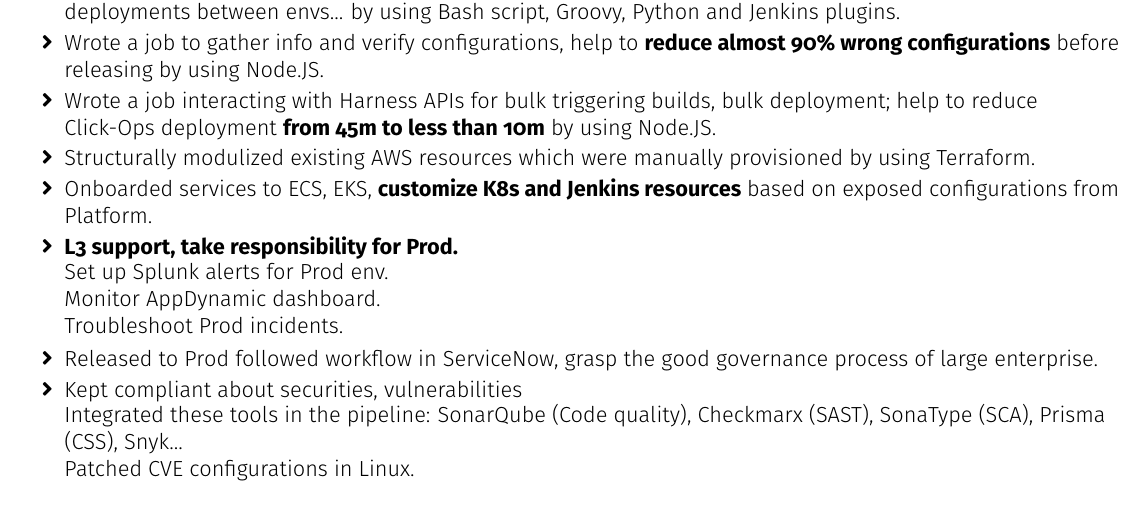
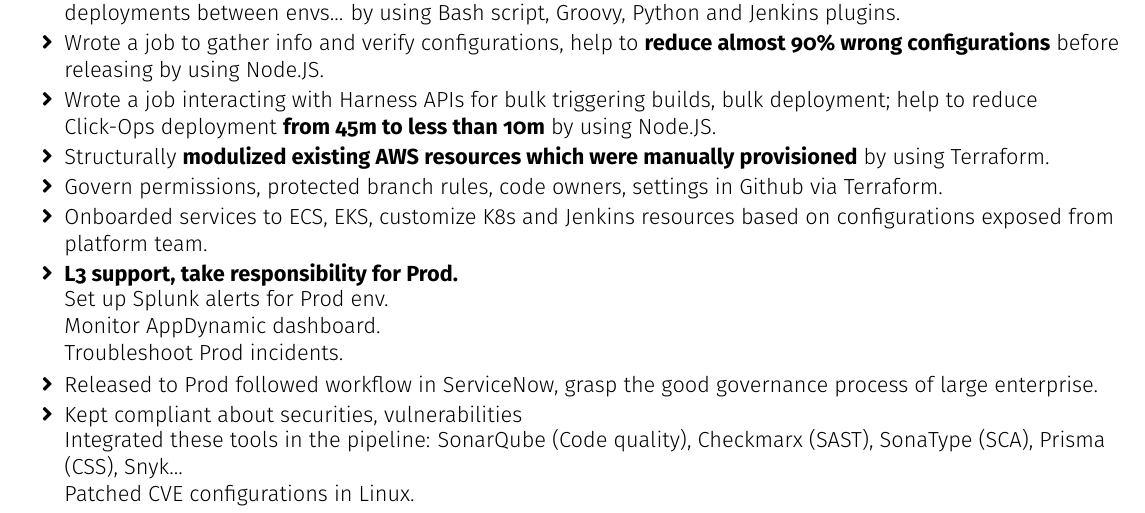
Before and after one commit to thongle0905/resume, a LaTeX document (devops_24.tex): part of page 1 of 2, cut so that both start at the same text. Compiled offline with pdfLaTeX.

Commit message:
add git governance

```diff
--- a/devops_24.tex
+++ b/devops_24.tex
@@ -227,8 +227,9 @@
       \resumeItem {Wrote auto jobs to free developers from repeated process such as Flyway job, job renewing certs, comparing deployments between envs... by using Bash script, Groovy, Python and Jenkins plugins.}
       \resumeItem {Wrote a job to gather info and verify configurations, help to \textbf{reduce almost 90\% wrong configurations} before releasing by using Node.JS.}
       \resumeItem {Wrote a job interacting with Harness APIs for bulk triggering builds, bulk deployment; help to reduce Click-Ops deployment \textbf{from 45m to less than 10m} by using Node.JS.}
-      \resumeItem {Structurally modulized existing AWS resources which were manually provisioned by using Terraform.}
-      \resumeItem {Onboarded services to ECS, EKS, \textbf{customize K8s and Jenkins resources} based on exposed configurations from Platform.}
+      \resumeItem {Structurally \textbf{modulized existing AWS resources which were manually provisioned} by using Terraform.}
+      \resumeItem {Govern permissions, protected branch rules, code owners, settings in Github via Terraform.}
+      \resumeItem {Onboarded services to ECS, EKS, customize K8s and Jenkins resources based on  configurations exposed from platform team.}
       \resumeItem {\textbf{L3 support, take responsibility for Prod.}}
       \vspace{1pt}\small{
         \newline{Set up Splunk alerts for Prod env.}
```
